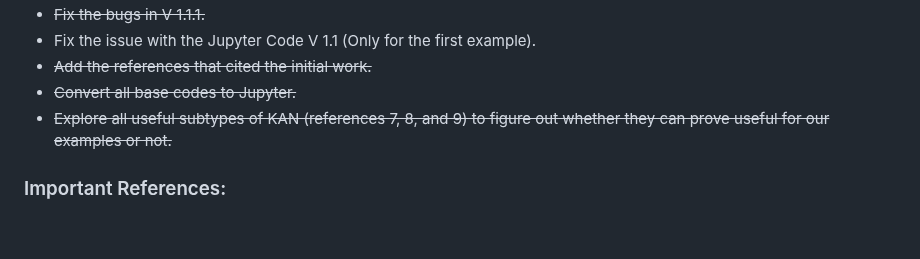
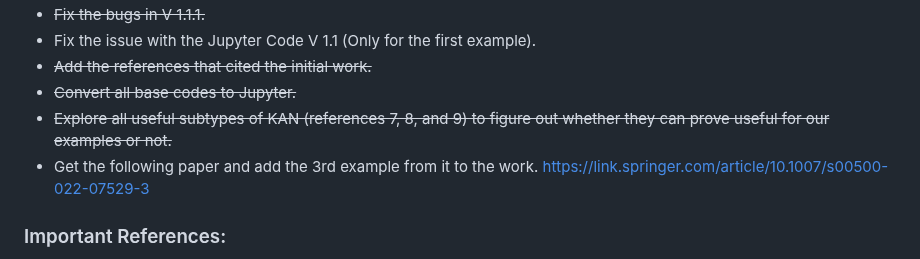
Before and after one commit to IAmFarrokhnejad/Differential-Equation-Function-Approximation-Using-KAN, a Markdown page: README.md, the part around the change. Drawn GitHub-style; blank space fills up the shorter version.

```diff
--- a/README.md
+++ b/README.md
@@ -8,6 +8,7 @@
 - ~~Add the references that cited the initial work.~~
 - ~~Convert all base codes to Jupyter.~~
 - ~~Explore all useful subtypes of KAN (references 7, 8, and 9) to figure out whether they can prove useful for our examples or not.~~
+- Get the following paper and add the 3rd example from it to the work. https://link.springer.com/article/10.1007/s00500-022-07529-3
 
 
 ### Important References:
```
